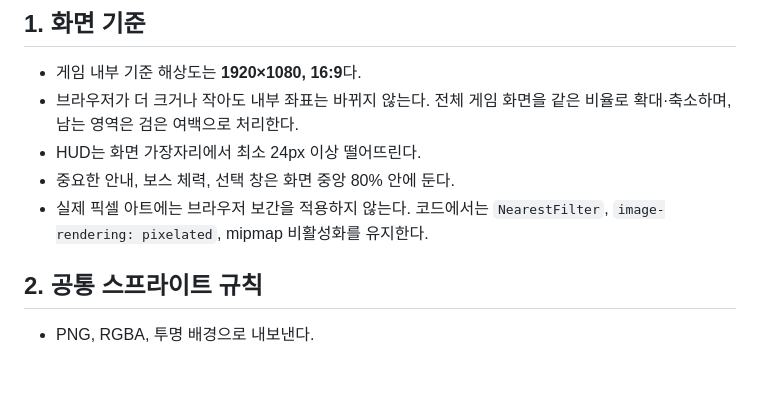
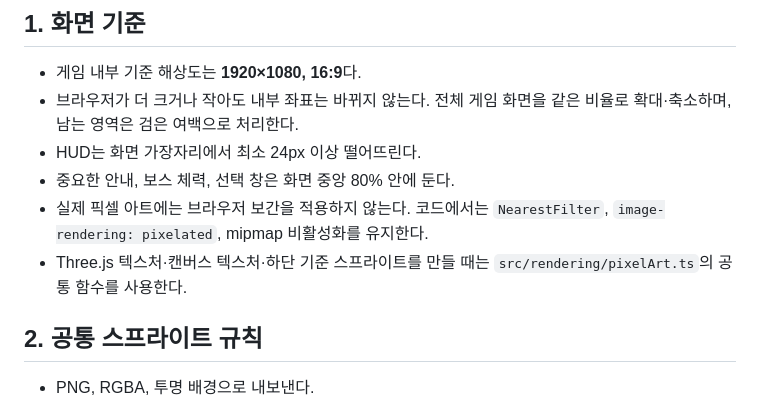
Before and after one commit to zxc14708-ui/arad-gunblade, a Markdown page: ART_GUIDE.md, the part around the change. Drawn GitHub-style; blank space fills up the shorter version.

Commit message:
feat: standardize pixel sprite rendering

```diff
--- a/ART_GUIDE.md
+++ b/ART_GUIDE.md
@@ -12,6 +12,8 @@
 - 중요한 안내, 보스 체력, 선택 창은 화면 중앙 80% 안에 둔다.
 - 실제 픽셀 아트에는 브라우저 보간을 적용하지 않는다. 코드에서는
   `NearestFilter`, `image-rendering: pixelated`, mipmap 비활성화를 유지한다.
+- Three.js 텍스처·캔버스 텍스처·하단 기준 스프라이트를 만들 때는
+  `src/rendering/pixelArt.ts`의 공통 함수를 사용한다.
 
 ## 2. 공통 스프라이트 규칙
 
```
